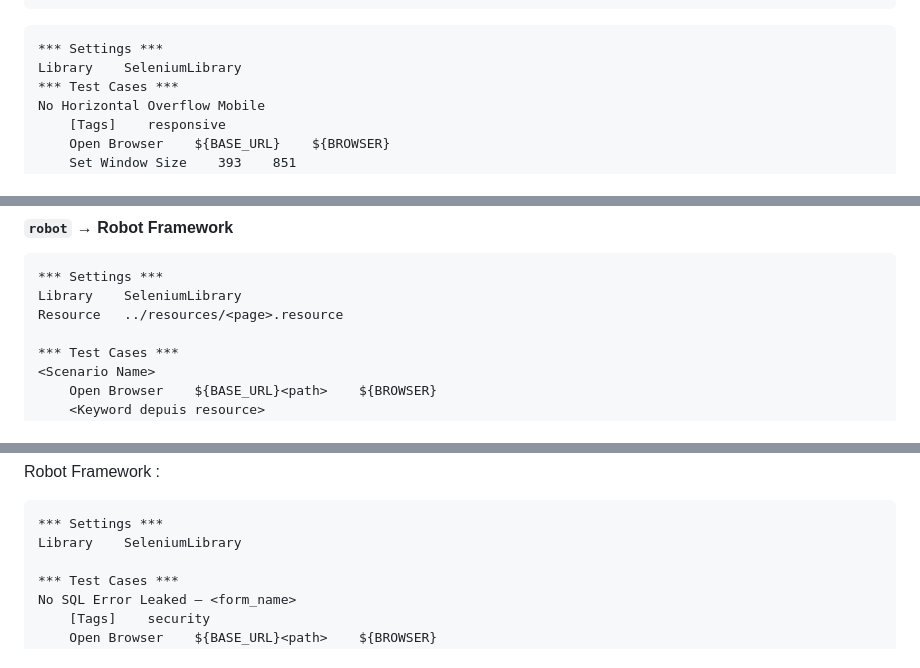
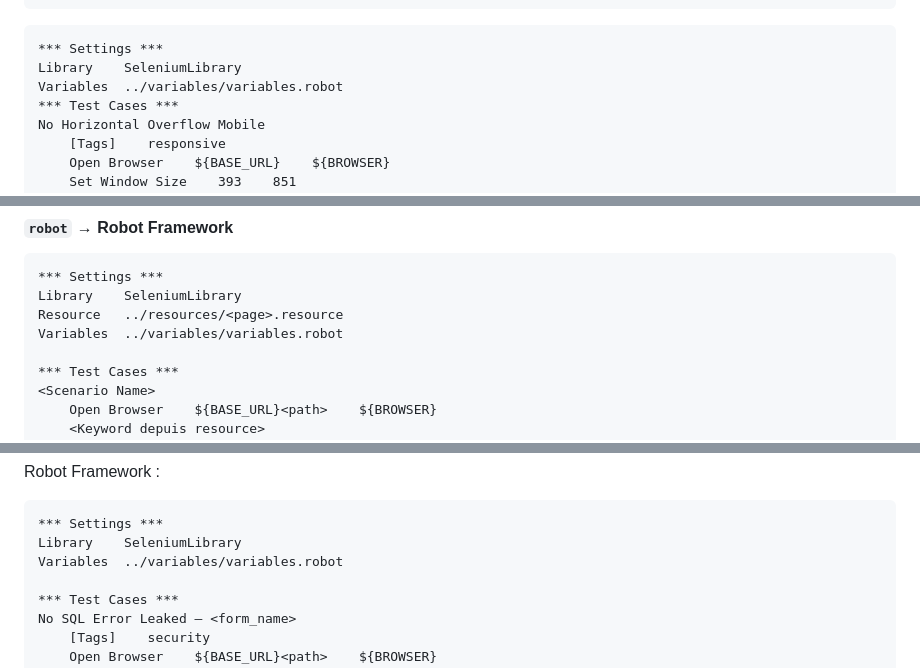
Before and after one commit to Aronbfrt/test-end-to-end, a Markdown page: commands/e2e-audit.md, 3 parts joined by grey strips. Drawn GitHub-style.

````diff
--- a/commands/e2e-audit.md
+++ b/commands/e2e-audit.md
@@ -436,6 +439,7 @@ describe('Responsive', () => {
 ```robot
 *** Settings ***
 Library    SeleniumLibrary
+Variables  ../variables/variables.robot
 *** Test Cases ***
 No Horizontal Overflow Mobile
     [Tags]    responsive
@@ -588,6 +592,7 @@ Page Objects → `cypress/support/pages/<page>.js`.
 *** Settings ***
 Library    SeleniumLibrary
 Resource   ../resources/<page>.resource
+Variables  ../variables/variables.robot
 
 *** Test Cases ***
 <Scenario Name>
@@ -659,6 +664,7 @@ Robot Framework :
 ```robot
 *** Settings ***
 Library    SeleniumLibrary
+Variables  ../variables/variables.robot
 
 *** Test Cases ***
 No SQL Error Leaked — <form_name>
````
Also changed, not shown: other parts of commands/e2e-audit.md (+3 -0 lines).
